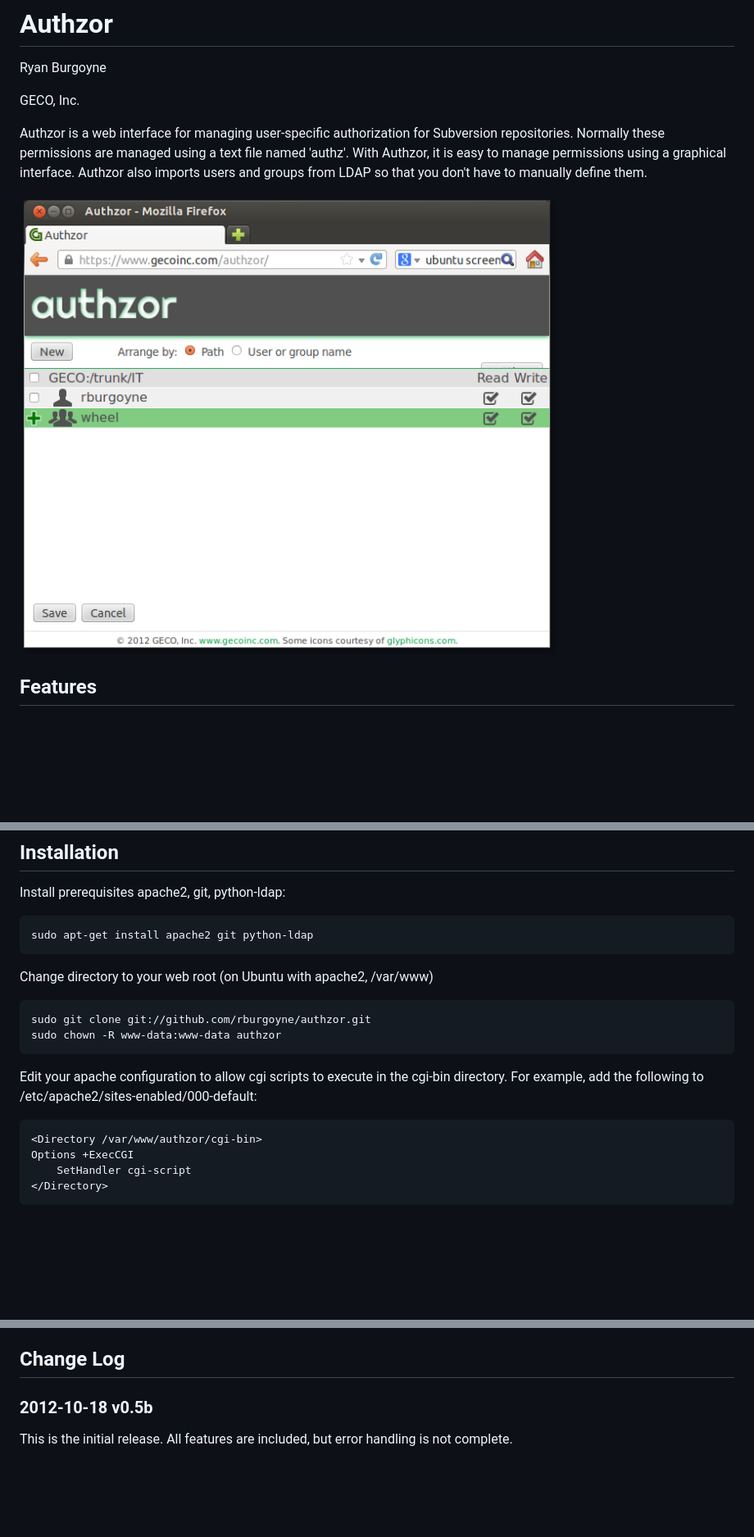
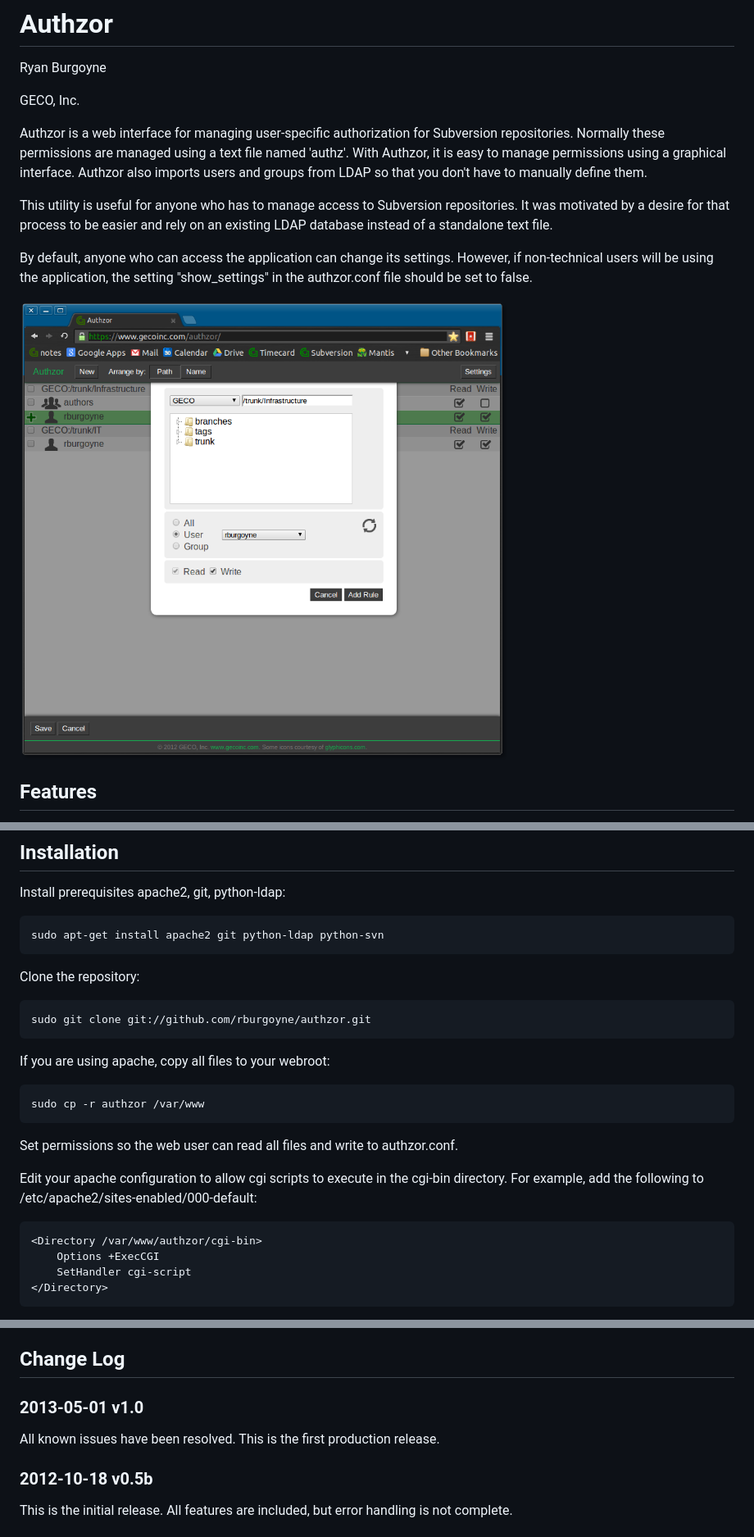
Before and after one commit to rburgoyne/authzor, a Markdown page: README.md, 3 parts joined by grey strips. Shown: that part at 82% size. Rendered like a GitHub page; pictures changed too: screenshot.png; blank space fills up the shorter version.

Commit message:
did code validation and updated the readme

```diff
--- a/README.md
+++ b/README.md
@@ -5,6 +5,10 @@ Ryan Burgoyne
 GECO, Inc.
 
 Authzor is a web interface for managing user-specific authorization for Subversion repositories. Normally these permissions are managed using a text file named 'authz'. With Authzor, it is easy to manage permissions using a graphical interface. Authzor also imports users and groups from LDAP so that you don't have to manually define them.
+
+This utility is useful for anyone who has to manage access to Subversion repositories. It was motivated by a desire for that process to be easier and rely on an existing LDAP database instead of a standalone text file.
+
+By default, anyone who can access the application can change its settings. However, if non-technical users will be using the application, the setting "show_settings" in the authzor.conf file should be set to false.
 
 ![Sample screenshot](screenshot.png)
 
@@ -18,19 +22,24 @@ Authzor is a web interface for managing user-specific authorization for Subversi
 
 Install prerequisites apache2, git, python-ldap:
 
-    sudo apt-get install apache2 git python-ldap
+    sudo apt-get install apache2 git python-ldap python-svn
 
-Change directory to your web root (on Ubuntu with apache2, /var/www)
+Clone the repository:
 
     sudo git clone git://github.com/rburgoyne/authzor.git
-    sudo chown -R www-data:www-data authzor
+
+If you are using apache, copy all files to your webroot:
+
+    sudo cp -r authzor /var/www
+
+Set permissions so the web user can read all files and write to authzor.conf.
 
 Edit your apache configuration to allow cgi scripts to execute in the cgi-bin
 directory. For example, add the following to
 /etc/apache2/sites-enabled/000-default:
 
     <Directory /var/www/authzor/cgi-bin>
-	Options +ExecCGI
+	    Options +ExecCGI
         SetHandler cgi-script
     </Directory>
 
@@ -75,5 +118,9 @@ At the top left corner of the rules table in the Authzor interface, click the "S
 
 ## Change Log ##
+
+### 2013-05-01 v1.0 ###
+
+All known issues have been resolved. This is the first production release.
 
 ### 2012-10-18 v0.5b ###
 
```
Also changed, not shown: other parts of README.md (+42 -8 lines), images/refresh_glow.png (deleted), 11 other files.
